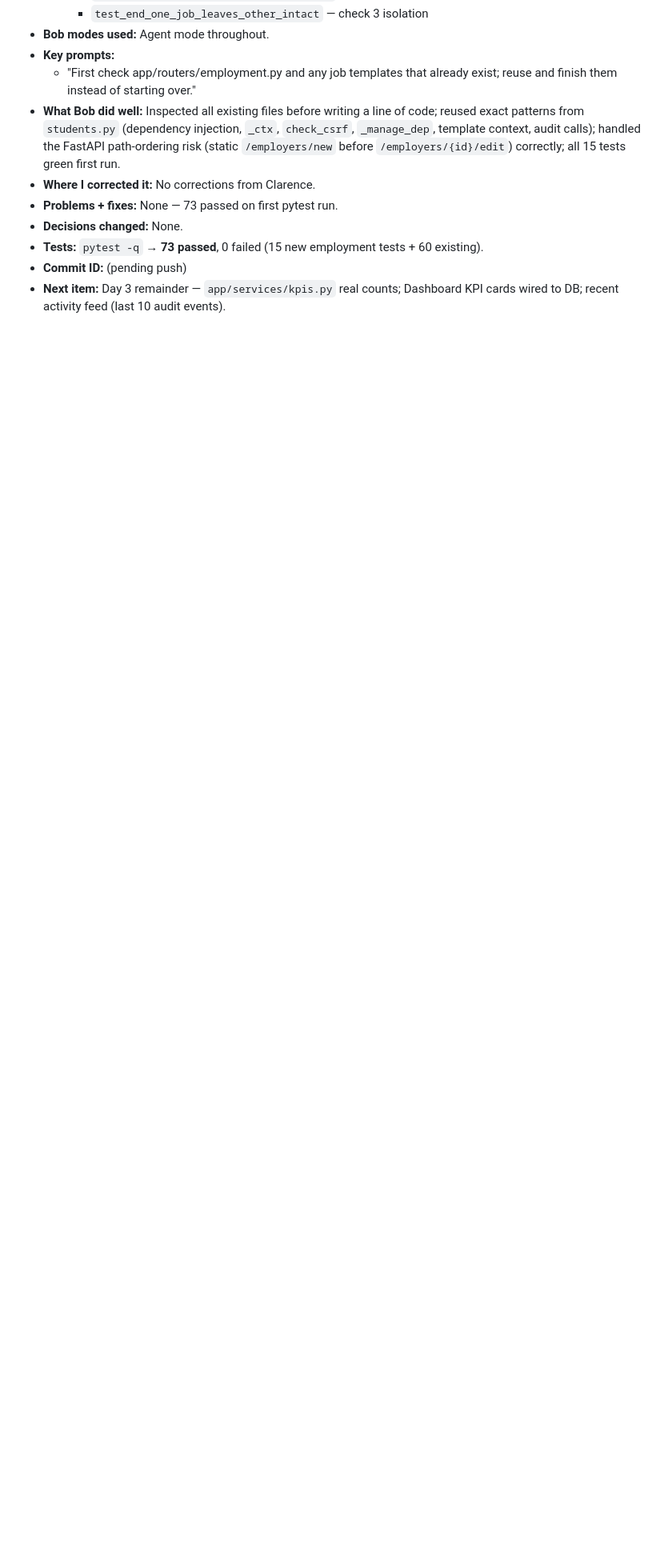
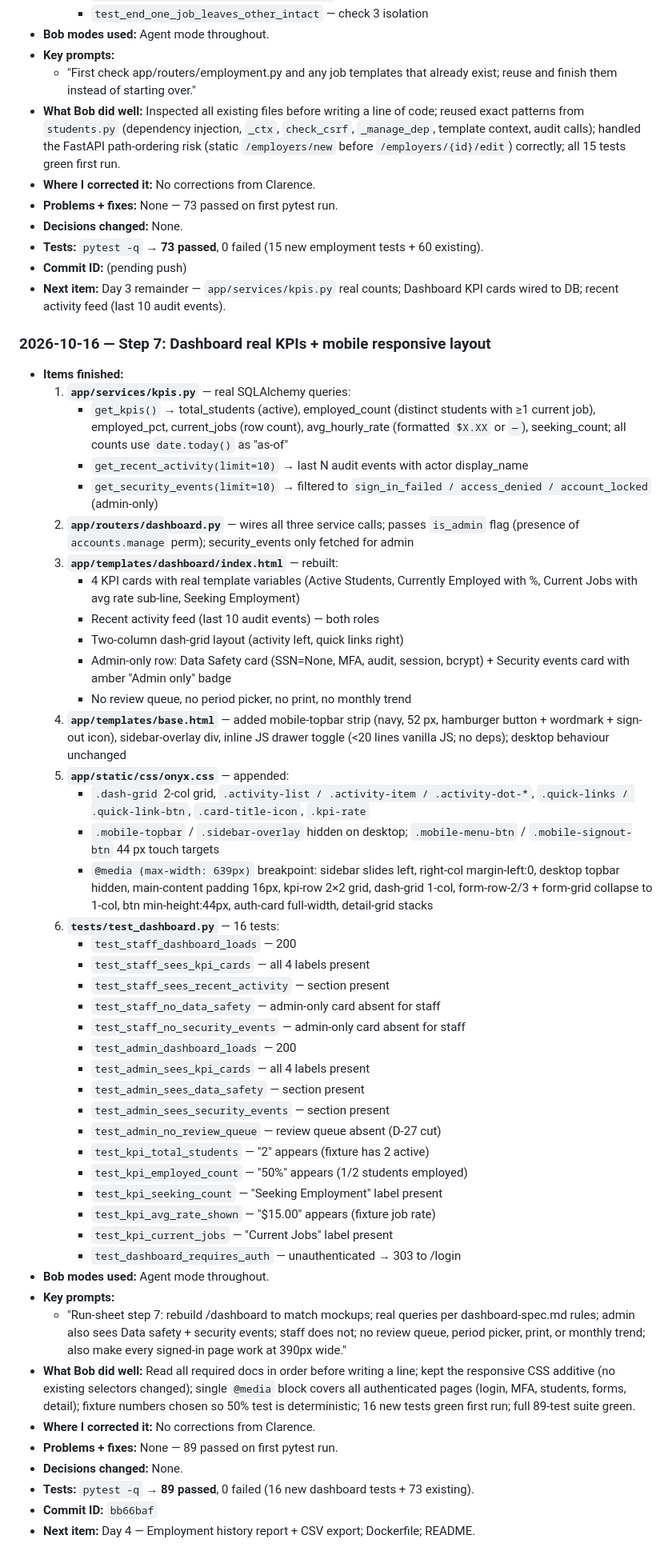
Before and after one commit to PerdueCo/onyx-reborn, a Markdown page: docs/bob-log.md, the part around the change. Shown at 80% size. Drawn GitHub-style; blank space fills up the shorter version.

Commit message:
docs: log step 7 in bob-log.md, check off checklist items

```diff
--- a/docs/bob-log.md
+++ b/docs/bob-log.md
@@ -529,3 +529,68 @@ entries reconstructed from git history — commit IDs are exact.)*
 - **Commit ID:** (pending push)
 - **Next item:** Day 3 remainder — `app/services/kpis.py` real counts; Dashboard KPI cards
   wired to DB; recent activity feed (last 10 audit events).
+### 2026-10-16 — Step 7: Dashboard real KPIs + mobile responsive layout
+
+- **Items finished:**
+  1. **`app/services/kpis.py`** — real SQLAlchemy queries:
+     - `get_kpis()` → total_students (active), employed_count (distinct students with ≥1
+       current job), employed_pct, current_jobs (row count), avg_hourly_rate (formatted
+       `$X.XX` or `—`), seeking_count; all counts use `date.today()` as "as-of"
+     - `get_recent_activity(limit=10)` → last N audit events with actor display_name
+     - `get_security_events(limit=10)` → filtered to `sign_in_failed / access_denied /
+       account_locked` (admin-only)
+  2. **`app/routers/dashboard.py`** — wires all three service calls; passes `is_admin`
+     flag (presence of `accounts.manage` perm); security_events only fetched for admin
+  3. **`app/templates/dashboard/index.html`** — rebuilt:
+     - 4 KPI cards with real template variables (Active Students, Currently Employed with
+       %, Current Jobs with avg rate sub-line, Seeking Employment)
+     - Recent activity feed (last 10 audit events) — both roles
+     - Two-column dash-grid layout (activity left, quick links right)
+     - Admin-only row: Data Safety card (SSN=None, MFA, audit, session, bcrypt) +
+       Security events card with amber "Admin only" badge
+     - No review queue, no period picker, no print, no monthly trend
+  4. **`app/templates/base.html`** — added mobile-topbar strip (navy, 52 px, hamburger
+     button + wordmark + sign-out icon), sidebar-overlay div, inline JS drawer toggle
+     (<20 lines vanilla JS; no deps); desktop behaviour unchanged
+  5. **`app/static/css/onyx.css`** — appended:
+     - `.dash-grid` 2-col grid, `.activity-list / .activity-item / .activity-dot-*`,
+       `.quick-links / .quick-link-btn`, `.card-title-icon`, `.kpi-rate`
+     - `.mobile-topbar` / `.sidebar-overlay` hidden on desktop; `.mobile-menu-btn` /
+       `.mobile-signout-btn` 44 px touch targets
+     - `@media (max-width: 639px)` breakpoint: sidebar slides left, right-col
+       margin-left:0, desktop topbar hidden, main-content padding 16px, kpi-row 2×2
+       grid, dash-grid 1-col, form-row-2/3 + form-grid collapse to 1-col, btn
+       min-height:44px, auth-card full-width, detail-grid stacks
+  6. **`tests/test_dashboard.py`** — 16 tests:
+     - `test_staff_dashboard_loads` — 200
+     - `test_staff_sees_kpi_cards` — all 4 labels present
+     - `test_staff_sees_recent_activity` — section present
+     - `test_staff_no_data_safety` — admin-only card absent for staff
+     - `test_staff_no_security_events` — admin-only card absent for staff
+     - `test_admin_dashboard_loads` — 200
+     - `test_admin_sees_kpi_cards` — all 4 labels present
+     - `test_admin_sees_data_safety` — section present
+     - `test_admin_sees_security_events` — section present
+     - `test_admin_no_review_queue` — review queue absent (D-27 cut)
+     - `test_kpi_total_students` — "2" appears (fixture has 2 active)
+     - `test_kpi_employed_count` — "50%" appears (1/2 students employed)
+     - `test_kpi_seeking_count` — "Seeking Employment" label present
+     - `test_kpi_avg_rate_shown` — "$15.00" appears (fixture job rate)
+     - `test_kpi_current_jobs` — "Current Jobs" label present
+     - `test_dashboard_requires_auth` — unauthenticated → 303 to /login
+- **Bob modes used:** Agent mode throughout.
+- **Key prompts:**
+  - "Run-sheet step 7: rebuild /dashboard to match mockups; real queries per
+    dashboard-spec.md rules; admin also sees Data safety + security events; staff
+    does not; no review queue, period picker, print, or monthly trend; also make every
+    signed-in page work at 390px wide."
+- **What Bob did well:** Read all required docs in order before writing a line; kept the
+  responsive CSS additive (no existing selectors changed); single `@media` block covers
+  all authenticated pages (login, MFA, students, forms, detail); fixture numbers chosen
+  so 50% test is deterministic; 16 new tests green first run; full 89-test suite green.
+- **Where I corrected it:** No corrections from Clarence.
+- **Problems + fixes:** None — 89 passed on first pytest run.
+- **Decisions changed:** None.
+- **Tests:** `pytest -q` → **89 passed**, 0 failed (16 new dashboard tests + 73 existing).
+- **Commit ID:** `bb66baf`
+- **Next item:** Day 4 — Employment history report + CSV export; Dockerfile; README.
```
Also changed, not shown: docs/plan/checklist.md (+3 -3 lines).
